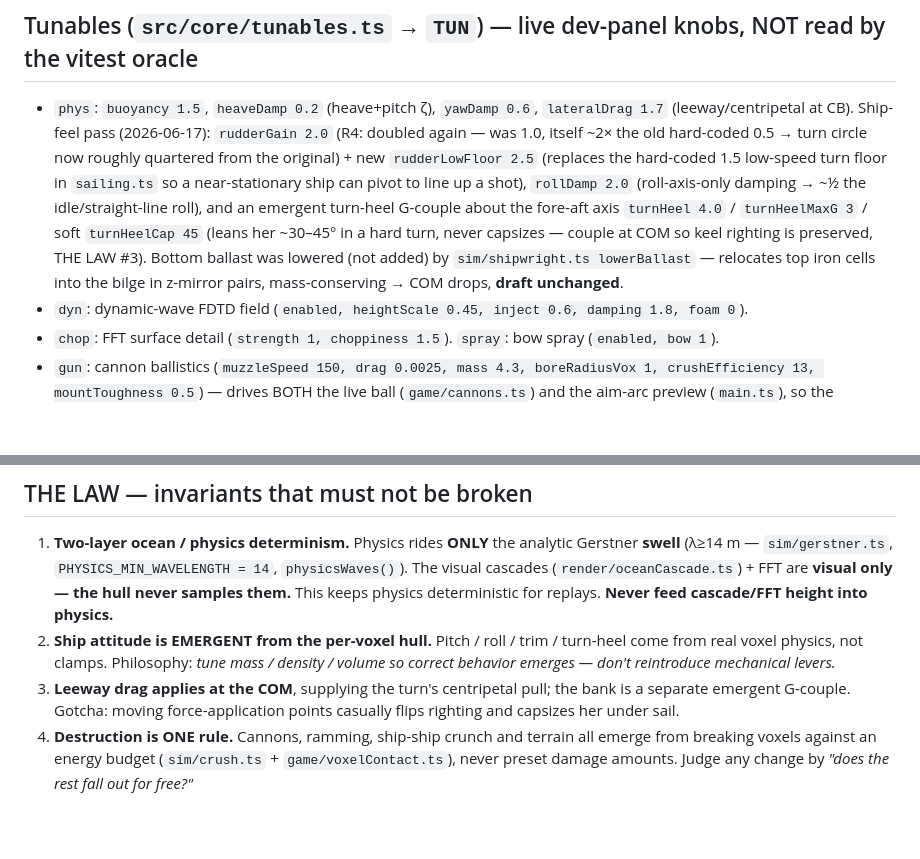
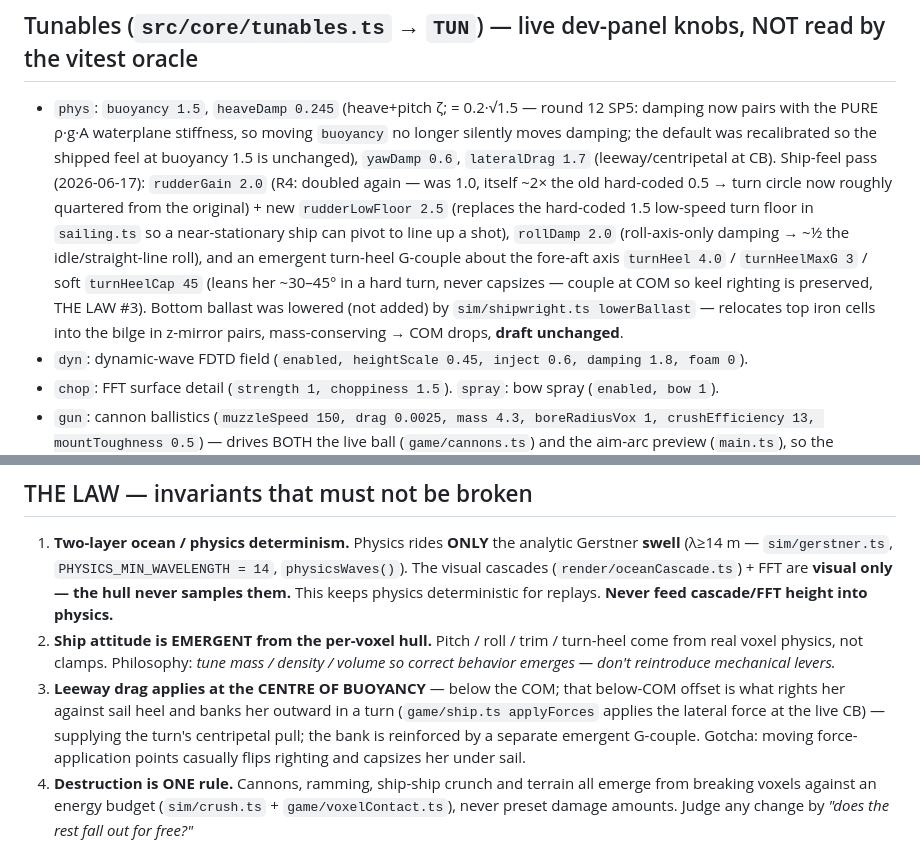
Before and after one commit to JoshKappler/scuttle, a Markdown page: CLAUDE.md, 2 parts joined by grey strips. Drawn GitHub-style; blank space fills up the shorter version.

Commit message:
docs: fix THE LAW #3 (lateral drag acts at the centre of buoyancy) + note the SP5 heaveDamp decoupling
Co-Authored-By: Claude Fable 5 <noreply@anthropic.com>

```diff
--- a/CLAUDE.md
+++ b/CLAUDE.md
@@ -45,7 +45,7 @@ All the parallel dev branches were merged into `main` in one pass:
 - **URL:** `?char=u|bug|q|kk` picks the on-foot pack (default = Universal). `?spike=char` spawns the deck-walk spike.
 
 ## Tunables (`src/core/tunables.ts` → `TUN`) — live dev-panel knobs, NOT read by the vitest oracle
-- `phys`: `buoyancy 1.5`, `heaveDamp 0.2` (heave+pitch ζ), `yawDamp 0.6`, `lateralDrag 1.7` (leeway/centripetal at CB). Ship-feel pass (2026-06-17): `rudderGain 2.0` (R4: doubled again — was 1.0, itself ~2× the old hard-coded 0.5 → turn circle now roughly quartered from the original) + new `rudderLowFloor 2.5` (replaces the hard-coded 1.5 low-speed turn floor in `sailing.ts` so a near-stationary ship can pivot to line up a shot), `rollDamp 2.0` (roll-axis-only damping → ~½ the idle/straight-line roll), and an emergent turn-heel G-couple about the fore-aft axis `turnHeel 4.0` / `turnHeelMaxG 3` / soft `turnHeelCap 45` (leans her ~30–45° in a hard turn, never capsizes — couple at COM so keel righting is preserved, THE LAW #3). Bottom ballast was lowered (not added) by `sim/shipwright.ts lowerBallast` — relocates top iron cells into the bilge in z-mirror pairs, mass-conserving → COM drops, **draft unchanged**.
+- `phys`: `buoyancy 1.5`, `heaveDamp 0.245` (heave+pitch ζ; = 0.2·√1.5 — round 12 SP5: damping now pairs with the PURE ρ·g·A waterplane stiffness, so moving `buoyancy` no longer silently moves damping; the default was recalibrated so the shipped feel at buoyancy 1.5 is unchanged), `yawDamp 0.6`, `lateralDrag 1.7` (leeway/centripetal at CB). Ship-feel pass (2026-06-17): `rudderGain 2.0` (R4: doubled again — was 1.0, itself ~2× the old hard-coded 0.5 → turn circle now roughly quartered from the original) + new `rudderLowFloor 2.5` (replaces the hard-coded 1.5 low-speed turn floor in `sailing.ts` so a near-stationary ship can pivot to line up a shot), `rollDamp 2.0` (roll-axis-only damping → ~½ the idle/straight-line roll), and an emergent turn-heel G-couple about the fore-aft axis `turnHeel 4.0` / `turnHeelMaxG 3` / soft `turnHeelCap 45` (leans her ~30–45° in a hard turn, never capsizes — couple at COM so keel righting is preserved, THE LAW #3). Bottom ballast was lowered (not added) by `sim/shipwright.ts lowerBallast` — relocates top iron cells into the bilge in z-mirror pairs, mass-conserving → COM drops, **draft unchanged**.
 - `dyn`: dynamic-wave FDTD field (`enabled, heightScale 0.45, inject 0.6, damping 1.8, foam 0`).
 - `chop`: FFT surface detail (`strength 1, choppiness 1.5`). `spray`: bow spray (`enabled, bow 1`).
 - `gun`: cannon ballistics (`muzzleSpeed 150, drag 0.0025, mass 4.3, boreRadiusVox 1, crushEfficiency 13, mountToughness 0.5`) — drives BOTH the live ball (`game/cannons.ts`) and the aim-arc preview (`main.ts`), so the rendered trajectory ≡ the real shot. (`crushEfficiency` dropped 40→13 when wood softened, see `STRENGTH_TO_JOULES`.) **R4 (2026-06-17):** guns are seated INBOARD (`gunnery.ts BARREL_INBOARD 7.5`, `CHASER_INBOARD 4.6` — were 2.6/0.5) so only the muzzle tip pokes through the gunport instead of hanging ~1.5 m out; a ripple broadside reads LIVE aim per-gun at launch (`fireBroadside` takes an `AimProvider` callback, `main.ts:742`) so swinging the aim mid-volley redirects the guns that haven't fired; balls leave a white vapor TRACER trail (`effects.tracer`) + a bright `effects.impactBlast` on hull strikes; a gun tips off the side (`debris.spawnFallingCannon`) once `mountToughness` of its mount cells are shot away.
@@ -63,7 +63,7 @@ All the parallel dev branches were merged into `main` in one pass:
 ## THE LAW — invariants that must not be broken
 1. **Two-layer ocean / physics determinism.** Physics rides **ONLY** the analytic Gerstner **swell** (λ≥14 m — `sim/gerstner.ts`, `PHYSICS_MIN_WAVELENGTH = 14`, `physicsWaves()`). The visual cascades (`render/oceanCascade.ts`) + FFT are **visual only — the hull never samples them.** This keeps physics deterministic for replays. **Never feed cascade/FFT height into physics.**
 2. **Ship attitude is EMERGENT from the per-voxel hull.** Pitch / roll / trim / turn-heel come from real voxel physics, not clamps. Philosophy: *tune mass / density / volume so correct behavior emerges — don't reintroduce mechanical levers.*
-3. **Leeway drag applies at the COM**, supplying the turn's centripetal pull; the bank is a separate emergent G-couple. Gotcha: moving force-application points casually flips righting and capsizes her under sail.
+3. **Leeway drag applies at the CENTRE OF BUOYANCY** — below the COM; that below-COM offset is what rights her against sail heel and banks her outward in a turn (`game/ship.ts applyForces` applies the lateral force at the live CB) — supplying the turn's centripetal pull; the bank is reinforced by a separate emergent G-couple. Gotcha: moving force-application points casually flips righting and capsizes her under sail.
 4. **Destruction is ONE rule.** Cannons, ramming, ship-ship crunch and terrain all emerge from breaking voxels against an energy budget (`sim/crush.ts` + `game/voxelContact.ts`), never preset damage amounts. Judge any change by *"does the rest fall out for free?"*
 
 ## GONE — intentionally removed, do NOT "restore"
```
